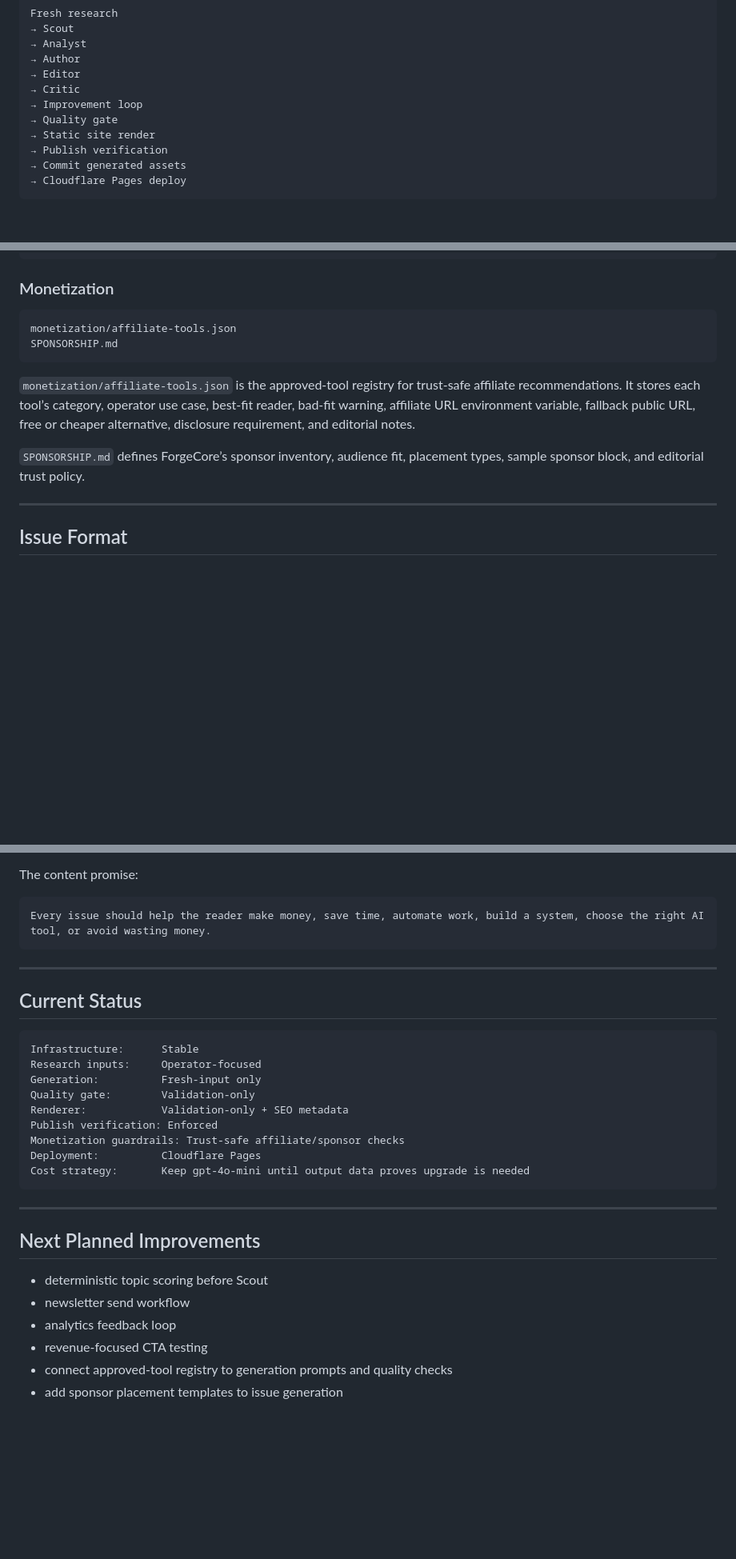
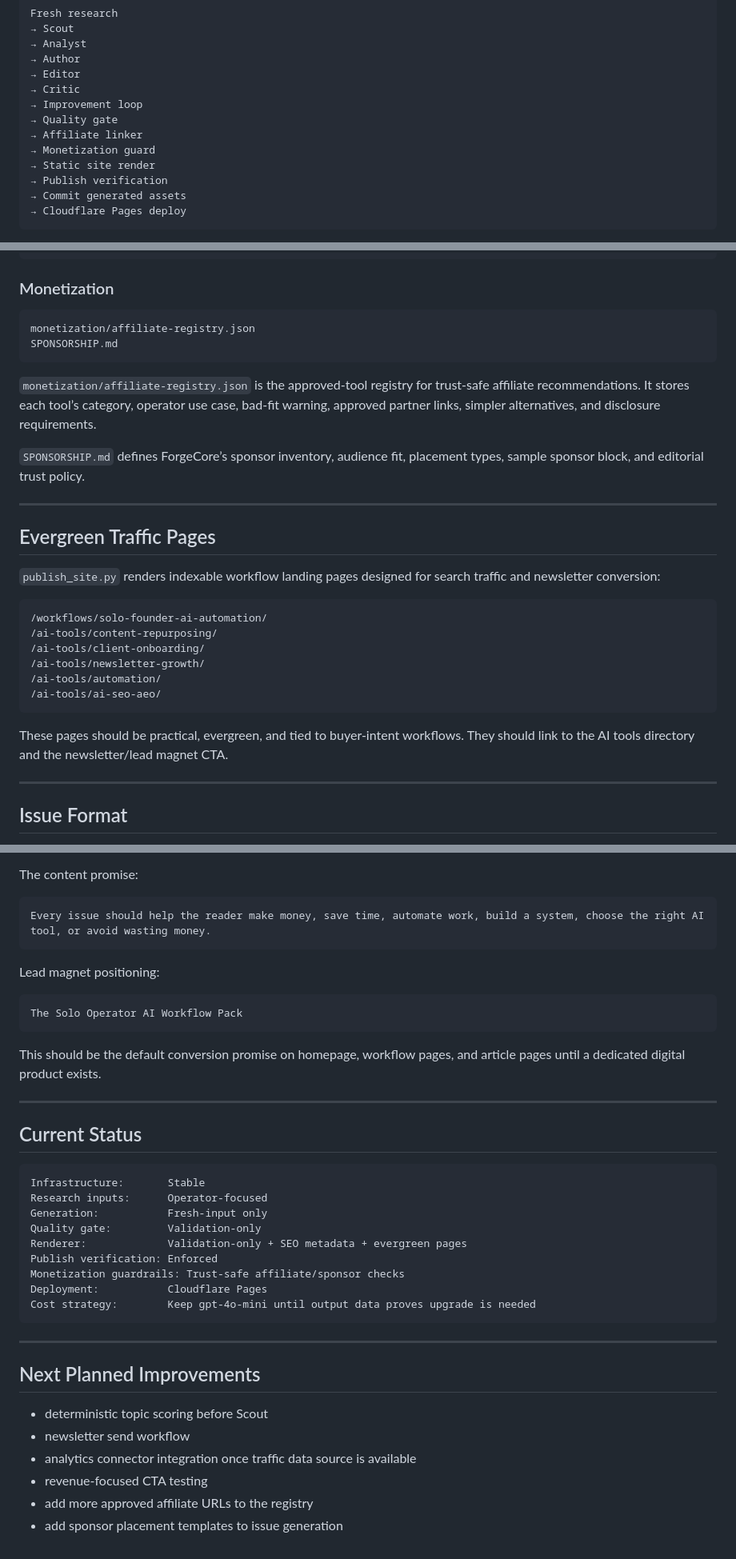
Before and after one commit to robzilla79/forgecore-newsletter, a Markdown page: README.md, 3 parts joined by grey strips. Shown at 80% size. Drawn GitHub-style; blank space fills up the shorter version.

Commit message:
docs: correct affiliate registry path and growth pages [bot]

````diff
--- a/README.md
+++ b/README.md
@@ -38,6 +38,8 @@ Fresh research
 → Critic
 → Improvement loop
 → Quality gate
+→ Affiliate linker
+→ Monetization guard
 → Static site render
 → Publish verification
 → Commit generated assets
@@ -291,13 +300,30 @@ site/dist/
 ### Monetization
 
 ```text
-monetization/affiliate-tools.json
+monetization/affiliate-registry.json
 SPONSORSHIP.md
 ```
 
-`monetization/affiliate-tools.json` is the approved-tool registry for trust-safe affiliate recommendations. It stores each tool’s category, operator use case, best-fit reader, bad-fit warning, affiliate URL environment variable, fallback public URL, free or cheaper alternative, disclosure requirement, and editorial notes.
+`monetization/affiliate-registry.json` is the approved-tool registry for trust-safe affiliate recommendations. It stores each tool’s category, operator use case, bad-fit warning, approved partner links, simpler alternatives, and disclosure requirements.
 
 `SPONSORSHIP.md` defines ForgeCore’s sponsor inventory, audience fit, placement types, sample sponsor block, and editorial trust policy.
+
+---
+
+## Evergreen Traffic Pages
+
+`publish_site.py` renders indexable workflow landing pages designed for search traffic and newsletter conversion:
+
+```text
+/workflows/solo-founder-ai-automation/
+/ai-tools/content-repurposing/
+/ai-tools/client-onboarding/
+/ai-tools/newsletter-growth/
+/ai-tools/automation/
+/ai-tools/ai-seo-aeo/
+```
+
+These pages should be practical, evergreen, and tied to buyer-intent workflows. They should link to the AI tools directory and the newsletter/lead magnet CTA.
 
 ---
 
@@ -490,20 +520,28 @@ The content promise:
 Every issue should help the reader make money, save time, automate work, build a system, choose the right AI tool, or avoid wasting money.
 ```
 
+Lead magnet positioning:
+
+```text
+The Solo Operator AI Workflow Pack
+```
+
+This should be the default conversion promise on homepage, workflow pages, and article pages until a dedicated digital product exists.
+
 ---
 
 ## Current Status
 
 ```text
-Infrastructure:      Stable
-Research inputs:     Operator-focused
-Generation:          Fresh-input only
-Quality gate:        Validation-only
-Renderer:            Validation-only + SEO metadata
+Infrastructure:       Stable
+Research inputs:      Operator-focused
+Generation:           Fresh-input only
+Quality gate:         Validation-only
+Renderer:             Validation-only + SEO metadata + evergreen pages
 Publish verification: Enforced
 Monetization guardrails: Trust-safe affiliate/sponsor checks
-Deployment:          Cloudflare Pages
-Cost strategy:       Keep gpt-4o-mini until output data proves upgrade is needed
+Deployment:           Cloudflare Pages
+Cost strategy:        Keep gpt-4o-mini until output data proves upgrade is needed
 ```
 
 ---
@@ -512,7 +550,7 @@ Cost strategy:       Keep gpt-4o-mini until output data proves upgrade is needed
 
 - deterministic topic scoring before Scout
 - newsletter send workflow
-- analytics feedback loop
+- analytics connector integration once traffic data source is available
 - revenue-focused CTA testing
-- connect approved-tool registry to generation prompts and quality checks
+- add more approved affiliate URLs to the registry
 - add sponsor placement templates to issue generation
````
Also changed, not shown: other parts of README.md (+18 -7 lines).
